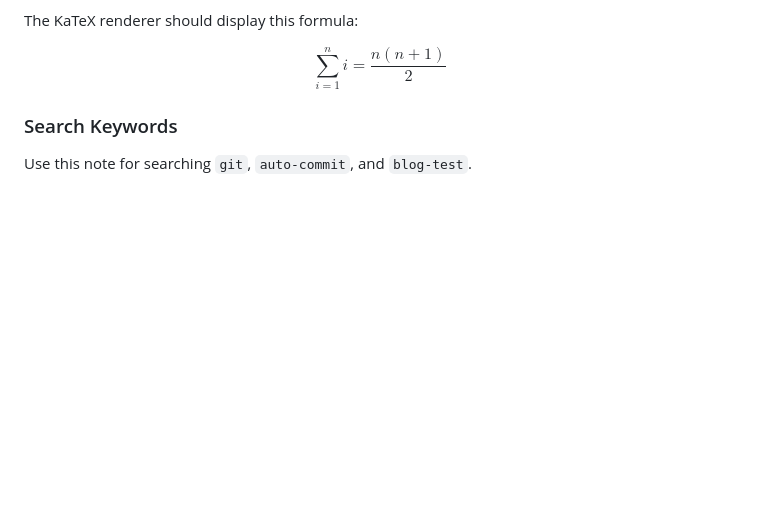
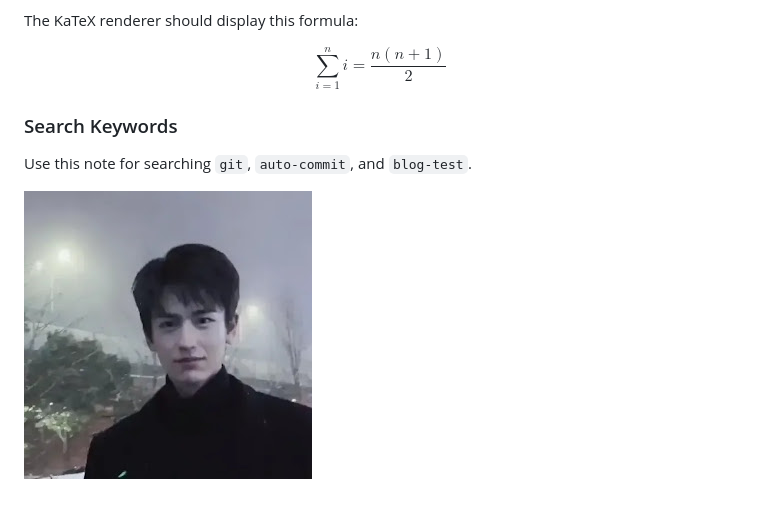
Before and after one commit to hardyz0517/oi-notebook, a Markdown page: notes/tricks/git-auto-commit-test.md, the part around one of its changes. Drawn GitHub-style; pictures changed too: notes/assets/20260504-015736-893147600.jpg (added); blank space fills up the shorter version.

Commit message:
note: update tricks/git-auto-commit-test.md

```diff
--- a/notes/tricks/git-auto-commit-test.md
+++ b/notes/tricks/git-auto-commit-test.md
@@ -50,3 +50,5 @@ $$
 ### Search Keywords
 
 Use this note for searching `git`, `auto-commit`, and `blog-test`.
+
+![image](../assets/20260504-015736-893147600.jpg)
```
Also changed, not shown: other parts of notes/tricks/git-auto-commit-test.md (+1 -1 lines).
